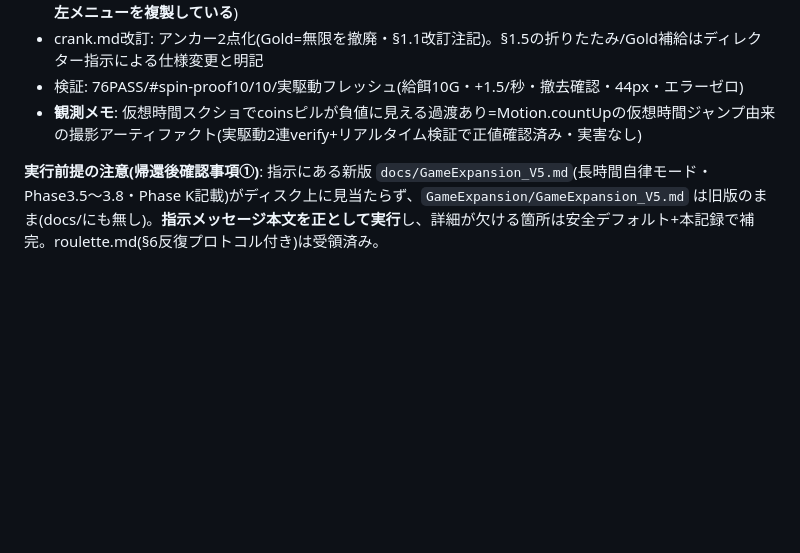
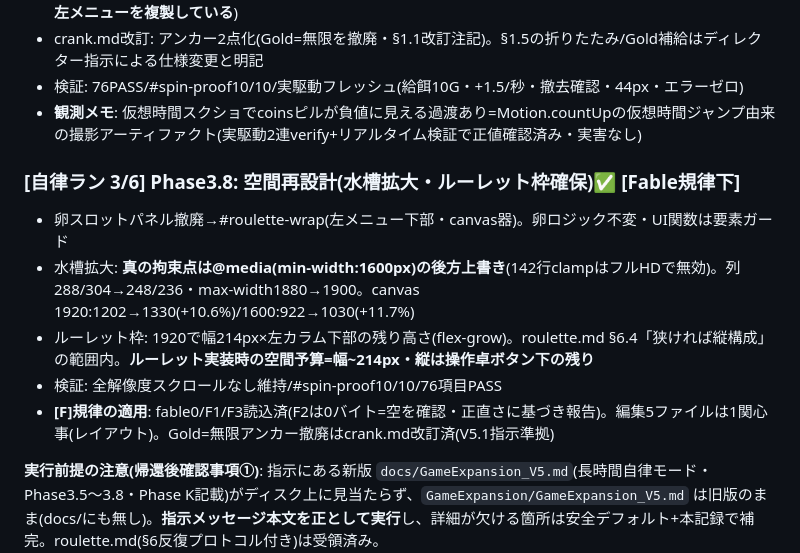
Before and after one commit to Rikusat/lizard-colony, a Markdown page: HANDOFF.md, the part around the change. GitHub-like rendering; blank space fills up the shorter version.

Commit message:
HANDOFF: 自律ラン3/6(Phase3.8空間再設計・Fable規律下)の記録
Co-Authored-By: Claude Fable 5 <noreply@anthropic.com>

```diff
--- a/HANDOFF.md
+++ b/HANDOFF.md
@@ -962,6 +962,14 @@ paper 11.26 / sand 7.91 / life-400 7.45〜7.81 / amber-400 7.45 / boss-400 5.20(
 - 検証: 76PASS/#spin-proof10/10/実駆動フレッシュ(給餌10G・+1.5/秒・撤去確認・44px・エラーゼロ)
 - **観測メモ**: 仮想時間スクショでcoinsピルが負値に見える過渡あり=Motion.countUpの仮想時間ジャンプ由来の撮影アーティファクト(実駆動2連verify+リアルタイム検証で正値確認済み・実害なし)
 
+### [自律ラン 3/6] Phase3.8: 空間再設計(水槽拡大・ルーレット枠確保)✅ [Fable規律下]
+
+- 卵スロットパネル撤廃→#roulette-wrap(左メニュー下部・canvas器)。卵ロジック不変・UI関数は要素ガード
+- 水槽拡大: **真の拘束点は@media(min-width:1600px)の後方上書き**(142行clampはフルHDで無効)。列288/304→248/236・max-width1880→1900。canvas 1920:1202→1330(+10.6%)/1600:922→1030(+11.7%)
+- ルーレット枠: 1920で幅214px×左カラム下部の残り高さ(flex-grow)。roulette.md §6.4「狭ければ縦構成」の範囲内。**ルーレット実装時の空間予算=幅~214px・縦は操作卓ボタン下の残り**
+- 検証: 全解像度スクロールなし維持/#spin-proof10/10/76項目PASS
+- **[F]規律の適用**: fable0/F1/F3読込済(F2は0バイト=空を確認・正直さに基づき報告)。編集5ファイルは1関心事(レイアウト)。Gold=無限アンカー撤廃はcrank.md改訂済(V5.1指示準拠)
+
 **実行前提の注意(帰還後確認事項①)**: 指示にある新版 `docs/GameExpansion_V5.md`(長時間自律モード・Phase3.5〜3.8・Phase K記載)がディスク上に見当たらず、`GameExpansion/GameExpansion_V5.md` は旧版のまま(docs/にも無し)。**指示メッセージ本文を正として実行**し、詳細が欠ける箇所は安全デフォルト+本記録で補完。roulette.md(§6反復プロトコル付き)は受領済み。
 
 - 教訓: ①ライブゲームは検証中も動き続ける——資産比較はdial/自動給餌/味方を止めた静止セーブで行う ②test-v3はブート時にフィクスチャがruntimeを上書きする——セーブ移行の実証は本番index+404ページ経由の注入で(初回訪問のオートセーブ上書きに注意)
```
